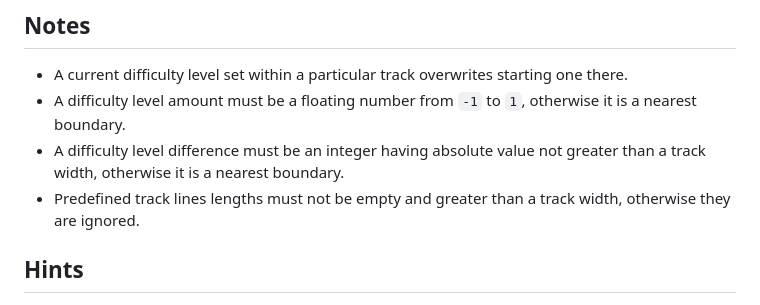
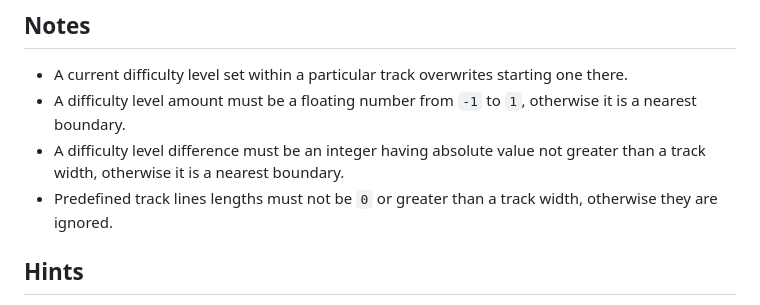
Before and after one commit to monadosquito/runner, a Markdown page: README.md, the part around the change. Drawn GitHub-style.

Commit message:
docs: correct some semantic mistakes

```diff
--- a/README.md
+++ b/README.md
@@ -15,8 +15,8 @@
   otherwise it is a nearest boundary.
 - A difficulty level difference must be an integer having absolute value not
   greater than a track width, otherwise it is a nearest boundary.
-- Predefined track lines lengths must not be empty and greater than a track
-  width, otherwise they are ignored.
+- Predefined track lines lengths must not be `0` or greater than a track width,
+  otherwise they are ignored.
 
 ## Hints
 
```
